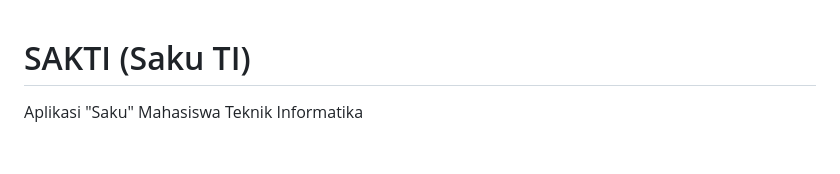
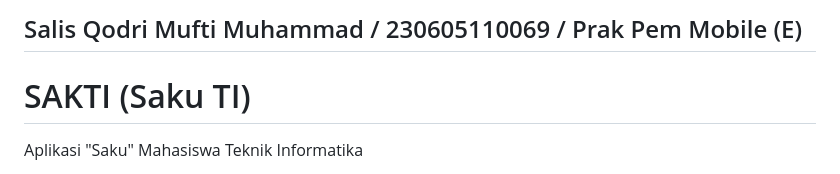
Before and after one commit to SalisQodriMM/project_uts_app, a Markdown page: README.md, the part around the change. Drawn GitHub-style; blank space fills up the shorter version.

Commit message:
Update README with author details
Added author information to the README file.

```diff
--- a/README.md
+++ b/README.md
@@ -1,3 +1,5 @@
+Salis Qodri Mufti Muhammad / 230605110069 / Prak Pem Mobile (E)
+---
 # SAKTI (Saku TI)
 Aplikasi "Saku" Mahasiswa Teknik Informatika
 
```
